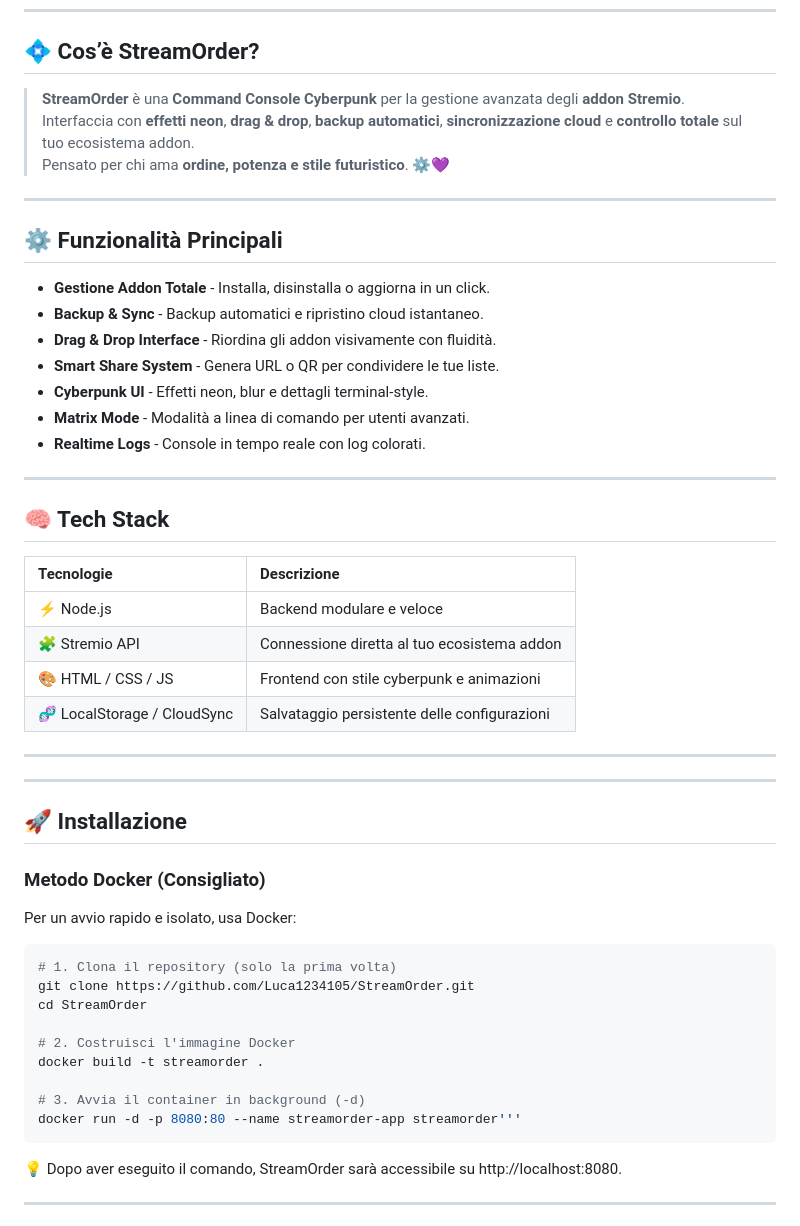
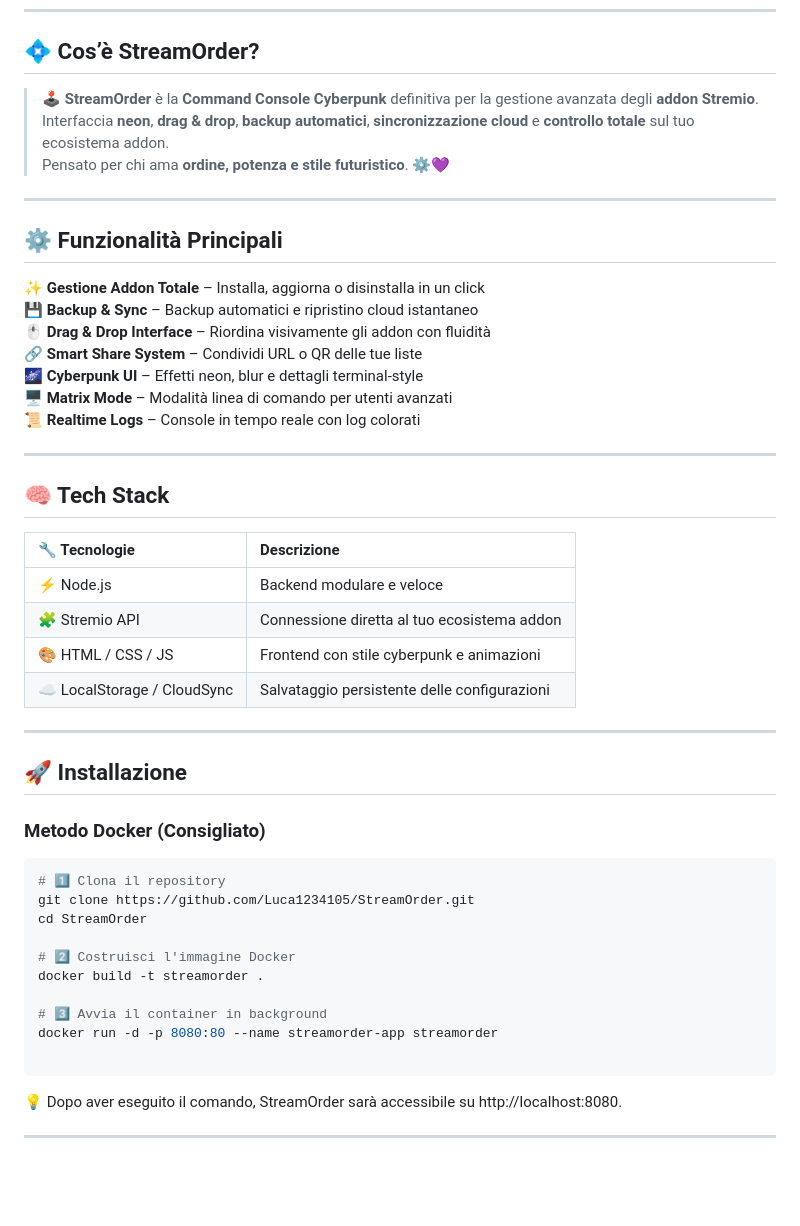
Before and after one commit to Luca1234105/Provaaddon, a Markdown page: README.md, the part around the change. Rendered like a GitHub page; blank space fills up the shorter version.

````diff
--- a/README.md
+++ b/README.md
@@ -11,52 +11,50 @@
 
 ## 💠 Cos’è StreamOrder?
 
-> **StreamOrder** è una **Command Console Cyberpunk** per la gestione avanzata degli **addon Stremio**.
-> Interfaccia con **effetti neon**, **drag & drop**, **backup automatici**, **sincronizzazione cloud** e **controllo totale** sul tuo ecosistema addon.
+> 🕹️ **StreamOrder** è la **Command Console Cyberpunk** definitiva per la gestione avanzata degli **addon Stremio**.
+> Interfaccia **neon**, **drag & drop**, **backup automatici**, **sincronizzazione cloud** e **controllo totale** sul tuo ecosistema addon.
 > Pensato per chi ama **ordine, potenza e stile futuristico**. ⚙️💜
 
 ---
+
 ## ⚙️ Funzionalità Principali
 
-* **Gestione Addon Totale** - Installa, disinstalla o aggiorna in un click.
-* **Backup & Sync** - Backup automatici e ripristino cloud istantaneo.
-* **Drag & Drop Interface** - Riordina gli addon visivamente con fluidità.
-* **Smart Share System** - Genera URL o QR per condividere le tue liste.
-* **Cyberpunk UI** - Effetti neon, blur e dettagli terminal-style.
-* **Matrix Mode** - Modalità a linea di comando per utenti avanzati.
-* **Realtime Logs** - Console in tempo reale con log colorati.
+✨ **Gestione Addon Totale** – Installa, aggiorna o disinstalla in un click
+💾 **Backup & Sync** – Backup automatici e ripristino cloud istantaneo
+🖱️ **Drag & Drop Interface** – Riordina visivamente gli addon con fluidità
+🔗 **Smart Share System** – Condividi URL o QR delle tue liste
+🌌 **Cyberpunk UI** – Effetti neon, blur e dettagli terminal-style
+🖥️ **Matrix Mode** – Modalità linea di comando per utenti avanzati
+📜 **Realtime Logs** – Console in tempo reale con log colorati
 
 ---
 
 ## 🧠 Tech Stack
 
-| Tecnologie | Descrizione |
+| 🔧 Tecnologie | Descrizione |
 | :--- | :--- |
 | ⚡ Node.js | Backend modulare e veloce |
 | 🧩 Stremio API | Connessione diretta al tuo ecosistema addon |
 | 🎨 HTML / CSS / JS | Frontend con stile cyberpunk e animazioni |
-| 🧬 LocalStorage / CloudSync | Salvataggio persistente delle configurazioni |
+| ☁️ LocalStorage / CloudSync | Salvataggio persistente delle configurazioni |
 
 ---
-
- ---
 
 ## 🚀 Installazione
 
 ### Metodo Docker (Consigliato)
 
-Per un avvio rapido e isolato, usa Docker:
-
 ```bash
-# 1. Clona il repository (solo la prima volta)
+# 1️⃣ Clona il repository
 git clone https://github.com/Luca1234105/StreamOrder.git
 cd StreamOrder
 
-# 2. Costruisci l'immagine Docker
+# 2️⃣ Costruisci l'immagine Docker
 docker build -t streamorder .
 
-# 3. Avvia il container in background (-d)
-docker run -d -p 8080:80 --name streamorder-app streamorder'''
+# 3️⃣ Avvia il container in background
+docker run -d -p 8080:80 --name streamorder-app streamorder
+
  ```
 💡 Dopo aver eseguito il comando, StreamOrder sarà accessibile su http://localhost:8080.
 
````
